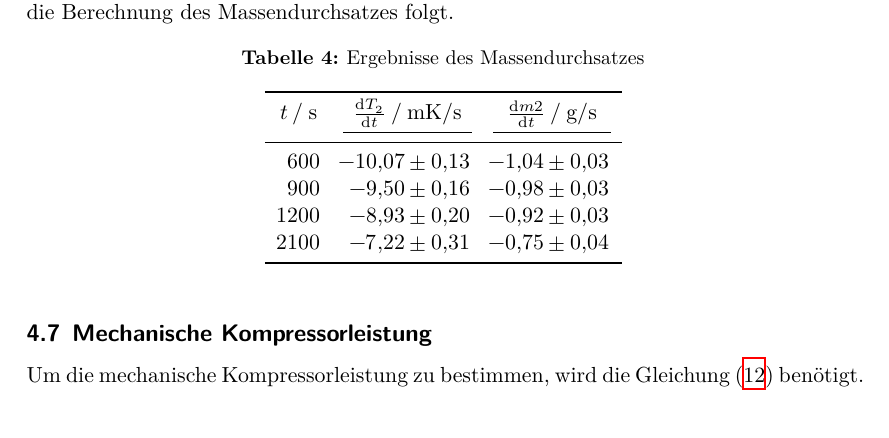
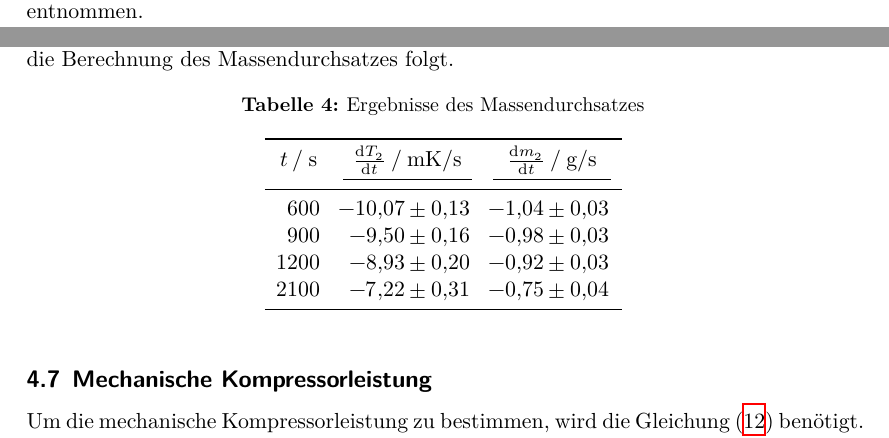
Before and after one commit to YanickKi/AP_T_Y, a LaTeX document (latex-template/main.tex, which reads latex-template/content/auswertung.tex): part of page 10 of 12 before the commit and two parts of pages 6 and 10 of 12 after it, the two joined at a grey line, cut at the place of the change. Compiled offline with XeLaTeX.

Commit message:
auswertung edited

```diff
--- a/latex-template/content/auswertung.tex
+++ b/latex-template/content/auswertung.tex
@@ -1,6 +1,7 @@
 \section{Auswertung}
 \label{sec:Auswertung}
 \subsection{Messdaten}
+Die Daten wurden von der TU Dortmund bereitgestellt und aus dem Dokument \cite{DatenundHinweise} entnommen.
 \begin{table}
   \centering
   \label{Aufgenommene Messdaten}
@@ -162,7 +162,7 @@ Nach der Bestimmung der Verdampfungswärme kennt man alle Größen, so dass die
   \begin{tabular}{S[table-format = 4.0] S[table-format = 3.2] @{${}\pm{}$} S[table-format = 0.2] S[table-format= 2.2] @{${}\pm{}$} S[table-format = 0.2]}
     \toprule
     {$t \mathbin{/} \si{\second}$} & \multicolumn{2}{c}{$\frac{\symup{d} T_2}{\symup{d}t} \mathbin{/} \si{\milli\kelvin\second\tothe{-1}}$}
-    & \multicolumn{2}{c} {$\frac{\symup{d} m2}{\symup{d}t} \mathbin{/} \si{\gram\second\tothe{-1}}$} \\
+    & \multicolumn{2}{c} {$\frac{\symup{d} m_2}{\symup{d}t} \mathbin{/} \si{\gram\second\tothe{-1}}$} \\
     \cmidrule(lr){2-3} \cmidrule(lr){4-5}
     \midrule
     600  & -10.07 & 0.13 & -1.04 & 0.03\\
```
Also changed, not shown: latex-template/content/auswertung.tex (3 more changed lines).
